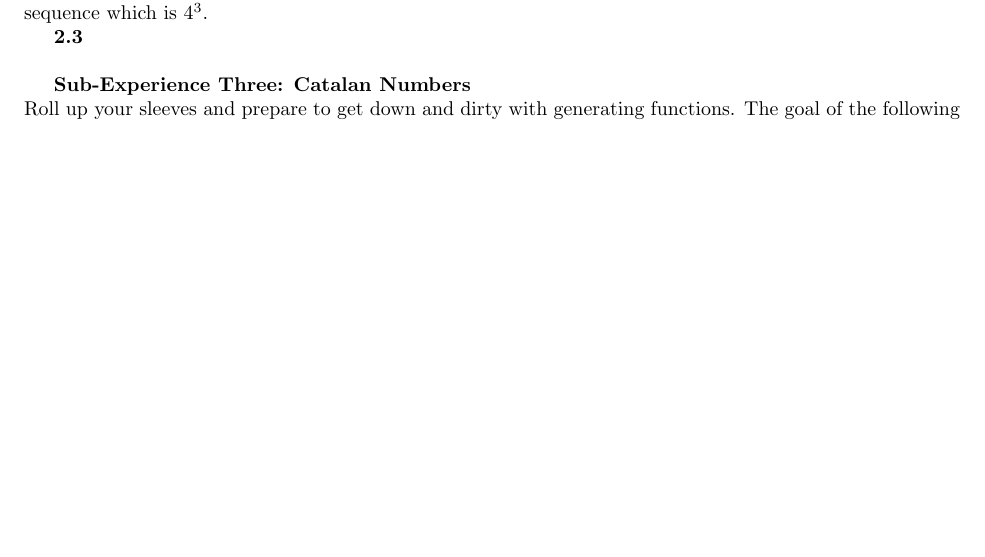
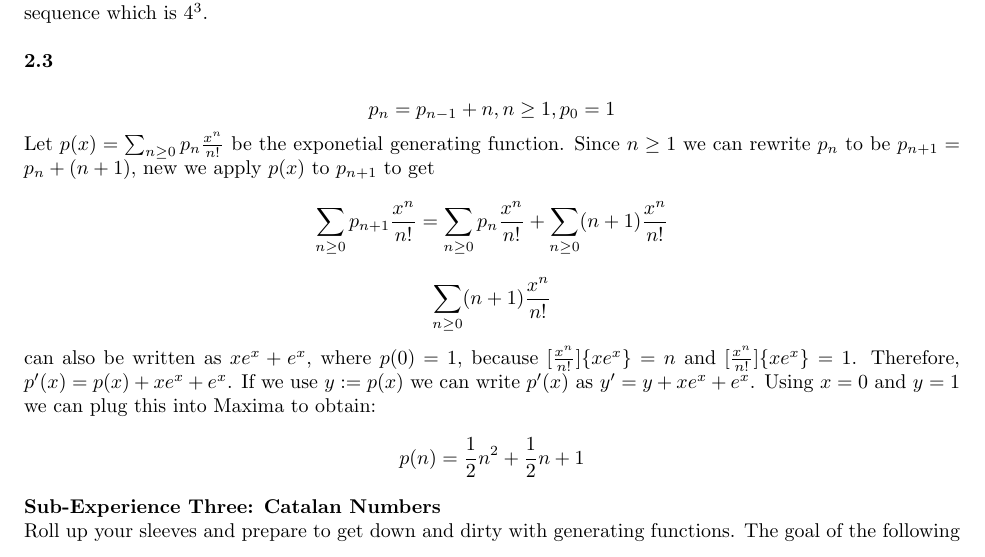
Before and after one commit to RMseth/final_experience, a LaTeX document (final_experience.tex): part of page 3 of 10, cut so that both start at the same text, the shorter picture padded with empty space. Compiled offline with pdfLaTeX.

Commit message:
finished 2.3

```diff
--- a/final_experience.tex
+++ b/final_experience.tex
@@ -80,11 +80,14 @@
 		\item The only possibility is that no other digit will be 0, because the \# of zeros must be even.  That means that the remaining 2 choices is either 2 or 3.  This then gives us $4 * 2 = 8$ possibilities for this case.\\
 	\end{enumerate}
 
-	Because case 1 and 2 are mutually exclusive, we then have a total of $56 + 8 = 64$ possibilities for the sequence which is $4^3$.
-
-
+	Because case 1 and 2 are mutually exclusive, we then have a total of $56 + 8 = 64$ possibilities for the sequence which is $4^3$.\\
+	\newline
 	\textbf{2.3}\\
-
+	\[p_n = p_{n-1} + n, n\geq1, p_0 = 1\]
+	Let $p(x) = \sum_{n\geq0}^{}p_n\frac{x^n}{n!}$ be the exponetial generating function.  Since $n\geq1$ we can rewrite $p_n$ to be $p_{n+1} = p_n+(n+1)$, new we apply $p(x)$ to $p_{n+1}$ to get \[\sum_{n\geq0}^{}p_{n+1}\frac{x^n}{n!} = \sum_{n\geq0}^{}p_n\frac{x^n}{n!} + \sum_{n\geq0}^{}(n+1)\frac{x^n}{n!}\]
+	\[\sum_{n\geq0}^{}(n+1)\frac{x^n}{n!}\]
+	can also be written as $xe^x+e^x$, where $p(0) = 1$, because $[\frac{x^n}{n!}]\{xe^x\} = n$ and $[\frac{x^n}{n!}]\{xe^x\} = 1$.  Therefore, $p'(x) = p(x) + xe^x + e^x$.  If we use $y:=p(x)$ we can write $p'(x)$ as $y' = y + xe^x + e^x$.  Using $x=0$ and $y=1$ we can plug this into Maxima to obtain:
+	\[p(n) = \frac{1}{2}n^2 + \frac{1}{2}n + 1\]
 % ######## sub 3 ########
 	\textbf{Sub-Experience Three: Catalan Numbers}\\
 	Roll up your sleeves and prepare to get down and dirty with generating functions.  The goal of the following sequence of problems is to prove that the sequence $(b_n)_n\geq0$ generated by the recurrence relation\\
```
Also changed, not shown: 2 other files.
